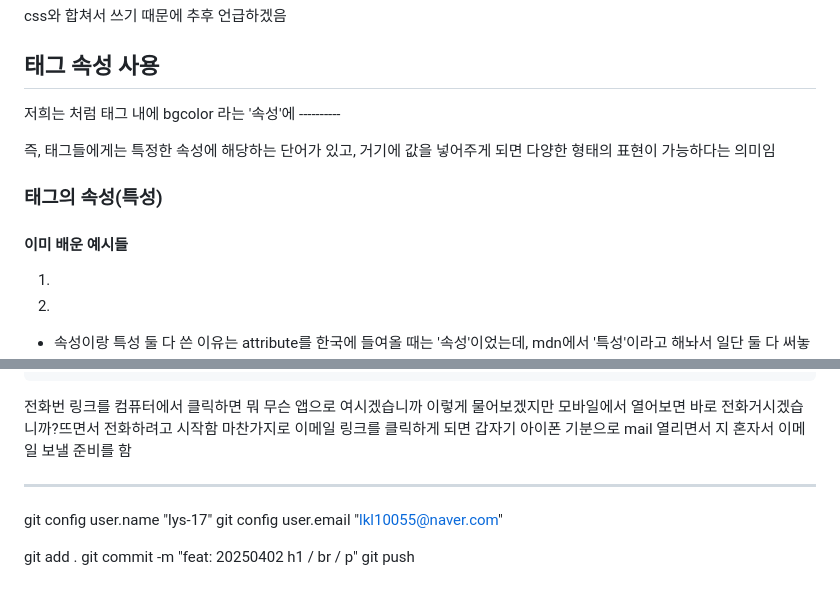
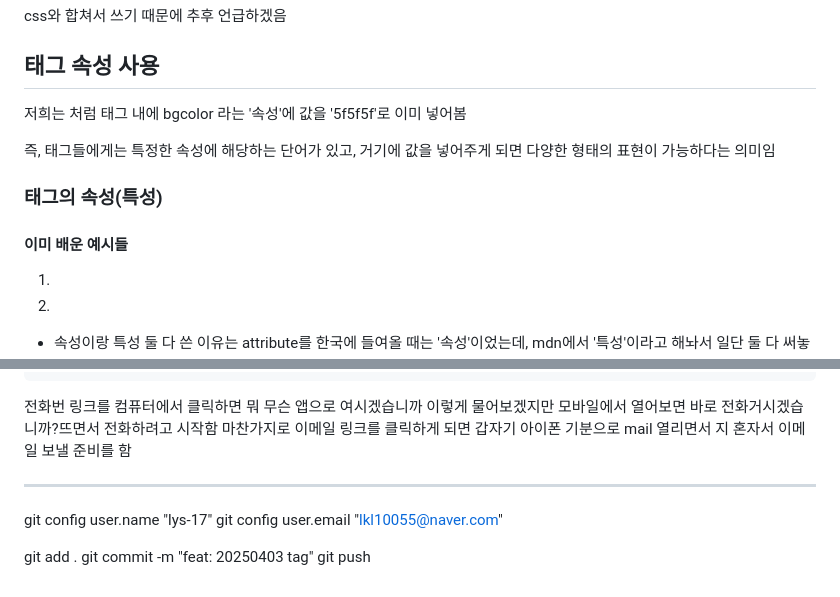
Before and after one commit to lys-17/korit_3_html, a Markdown page: learning_log/20250403.md, 2 parts joined by grey strips. Rendered like a GitHub page.

```diff
--- a/learning_log/20250403.md
+++ b/learning_log/20250403.md
@@ -58,15 +58,15 @@ HTML5 이후로는 시각적인 기능은 CSS라는 영역으로 전부 분리
 css와 합쳐서 쓰기 때문에 추후 언급하겠음
 
 ## 태그 속성 사용
-저희는 <body bgcolor="5f5f5f"></body>처럼 태그 내에 bgcolor 라는 '속성'에 ----------
+저희는 <body bgcolor="5f5f5f"></body>처럼 태그 내에 bgcolor 라는 '속성'에 값을 '5f5f5f'로 이미 넣어봄
 
 즉, 태그들에게는 특정한 속성에 해당하는 단어가 있고, 거기에 값을 넣어주게 되면 다양한 형태의 표현이 가능하다는 의미임
 
 ### 태그의 속성(특성)
 
 #### 이미 배운 예시들
-1. <html lang="en"></html>
-2. <body bgcolor="5f5f5f"></body>
+  1. <html lang="en"></html>
+  2. <body bgcolor="5f5f5f"></body>
 
 * 속성이랑 특성 둘 다 쓴 이유는 attribute를 한국에 들여올 때는 '속성'이었는데, mdn에서 '특성'이라고 해놔서 일단 둘 다 써놓지만 저희는 수업 시간에 속성이라는 표현을 쓰도록 하겠음
 
@@ -433,18 +433,10 @@ a태그의 href 속성 중 속성값이 특이한 애
 
 
 
-
-
-
-
-
-
-
-
 ---
 git config user.name "lys-17"
 git config user.email "lkl10055@naver.com"
 
 git add .
-git commit -m "feat: 20250402 h1 / br / p"
+git commit -m "feat: 20250403 tag"
 git push
```
Also changed, not shown: other parts of learning_log/20250403.md (+3 -3 lines).
